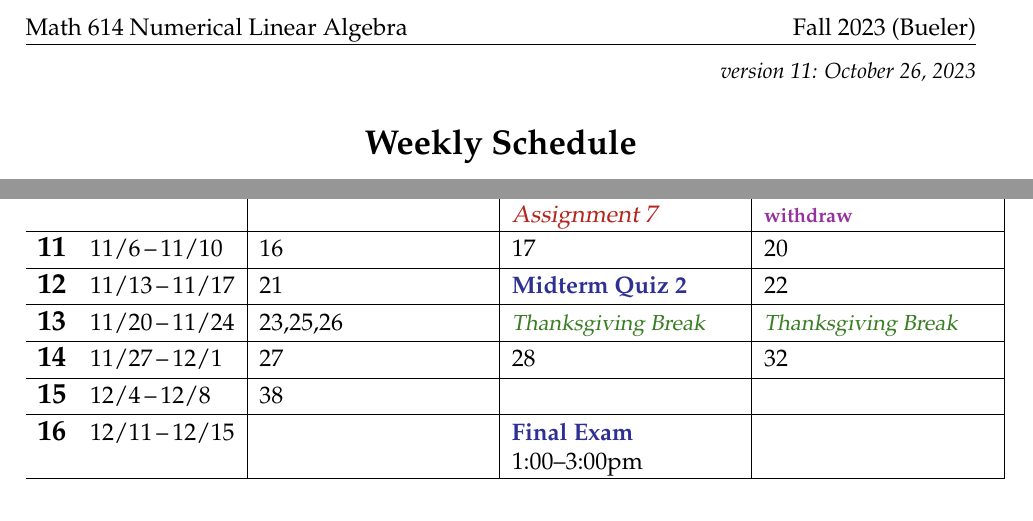
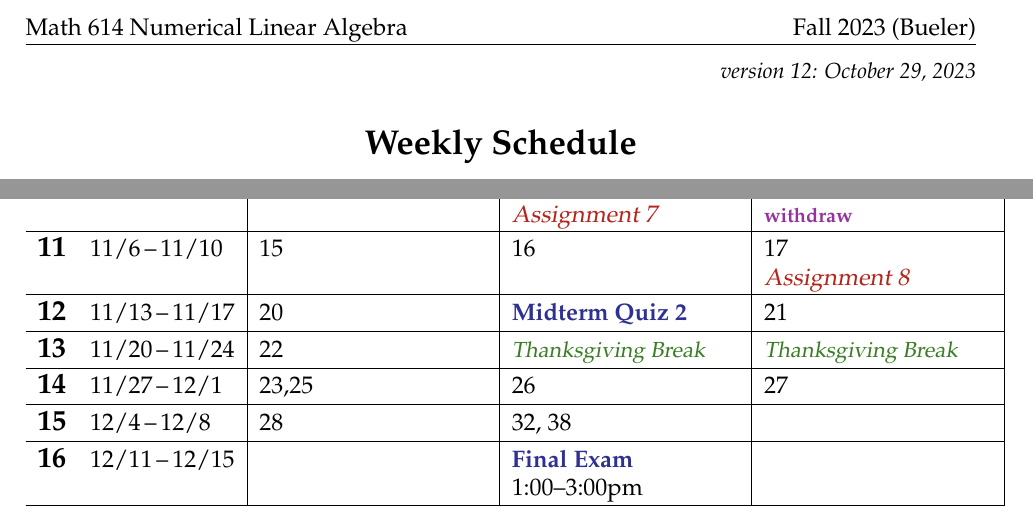
Before and after one commit to bueler/nla, a LaTeX document (assets/general/F23/schedule.tex): two parts of the page, joined at a grey line, cut so that both start at the same text. The pictures show the PDF file assets/general/F23/schedule.pdf that the author committed with the source.

Commit message:
update schedule

```diff
--- a/assets/general/F23/schedule.tex
+++ b/assets/general/F23/schedule.tex
@@ -42,7 +42,7 @@
 
 
 \begin{document}
-\hfill \small \emph{version 11: \today} \normalsize
+\hfill \small \emph{version 12: \today} \normalsize
 
 \bigskip\bigskip
 \centerline{\Large \textbf{Weekly Schedule}}
@@ -77,19 +77,19 @@ The schedule below is subject to changes!  See the public course webpage
 
 \wkday{8}{10/16}{10/20}  & 11 &  & 12 \par \due{Assignment 6} \\ \hline
 
-\wkday{9}{10/23}{10/27}  &  &  & 13 \\ \hline
+\wkday{9}{10/23}{10/27}  &  &  &  \\ \hline
 
-\wkday{10}{10/30}{11/3}  &  & 14 \par \due{Assignment 7} & 15 \par \dl{withdraw} \\ \hline
+\wkday{10}{10/30}{11/3}  & 13 & 14 \par \due{Assignment 7} & \phantom{x} \par \dl{withdraw} \\ \hline
 
-\wkday{11}{11/6}{11/10}  & 16 & 17 & 20 \\ \hline
+\wkday{11}{11/6}{11/10}  & 15 & 16 & 17 \par \due{Assignment 8} \\ \hline
 
-\wkday{12}{11/13}{11/17} & 21 & \ee{Midterm Quiz 2} & 22 \\ \hline
+\wkday{12}{11/13}{11/17} & 20 & \ee{Midterm Quiz 2} & 21 \\ \hline
 
-\wkday{13}{11/20}{11/24} & 23,25,26 & \vac{Thanksgiving Break} & \vac{Thanksgiving Break} \\ \hline
+\wkday{13}{11/20}{11/24} & 22 & \vac{Thanksgiving Break} & \vac{Thanksgiving Break} \\ \hline
 
-\wkday{14}{11/27}{12/1}  & 27 & 28 & 32 \\ \hline
+\wkday{14}{11/27}{12/1}  & 23,25 & 26 & 27 \\ \hline
 
-\wkday{15}{12/4}{12/8}   & 38 &  &  \\ \hline
+\wkday{15}{12/4}{12/8}   & 28 & 32, 38 &  \\ \hline
 
 \wkday{16}{12/11}{12/15} &  & \ee{Final Exam} \par 1:00--3:00pm &   \\ \hline
 
```
Also changed, not shown: assets/general/F23/schedule.pdf.
